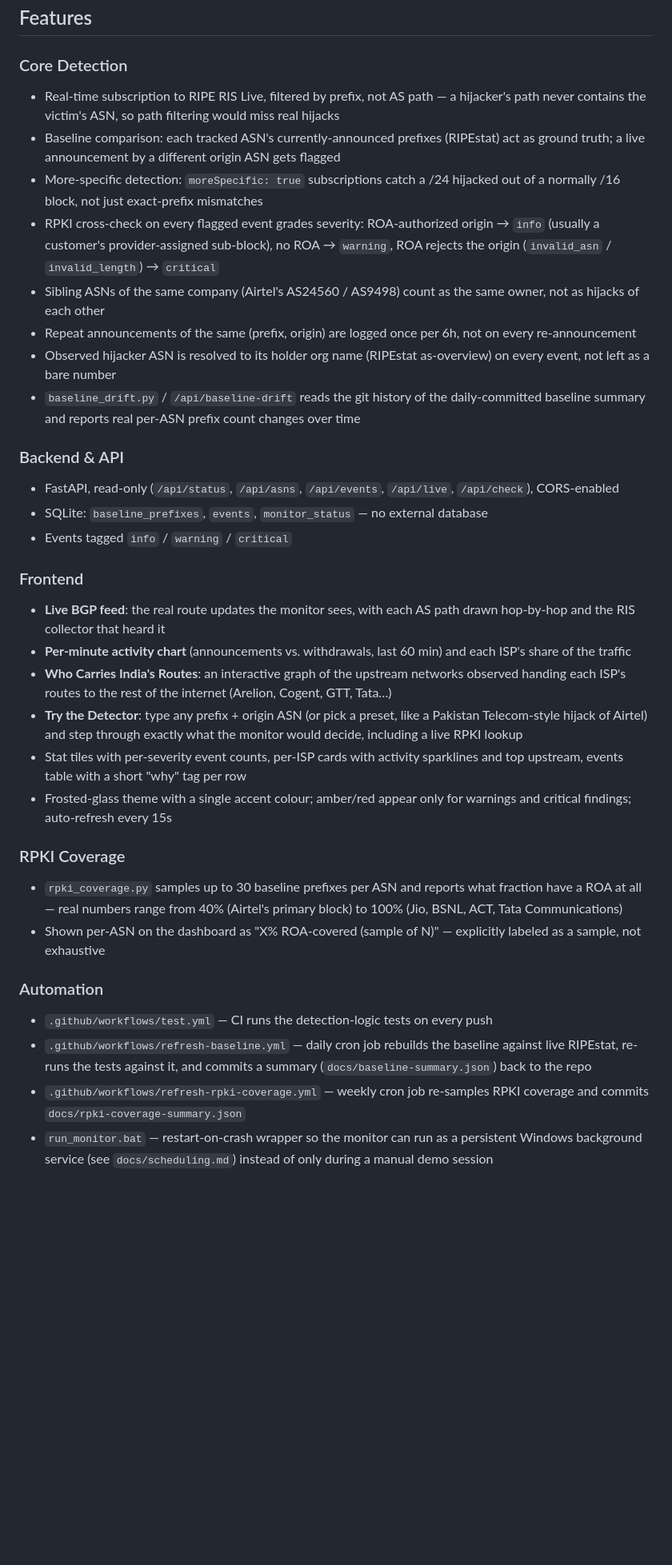
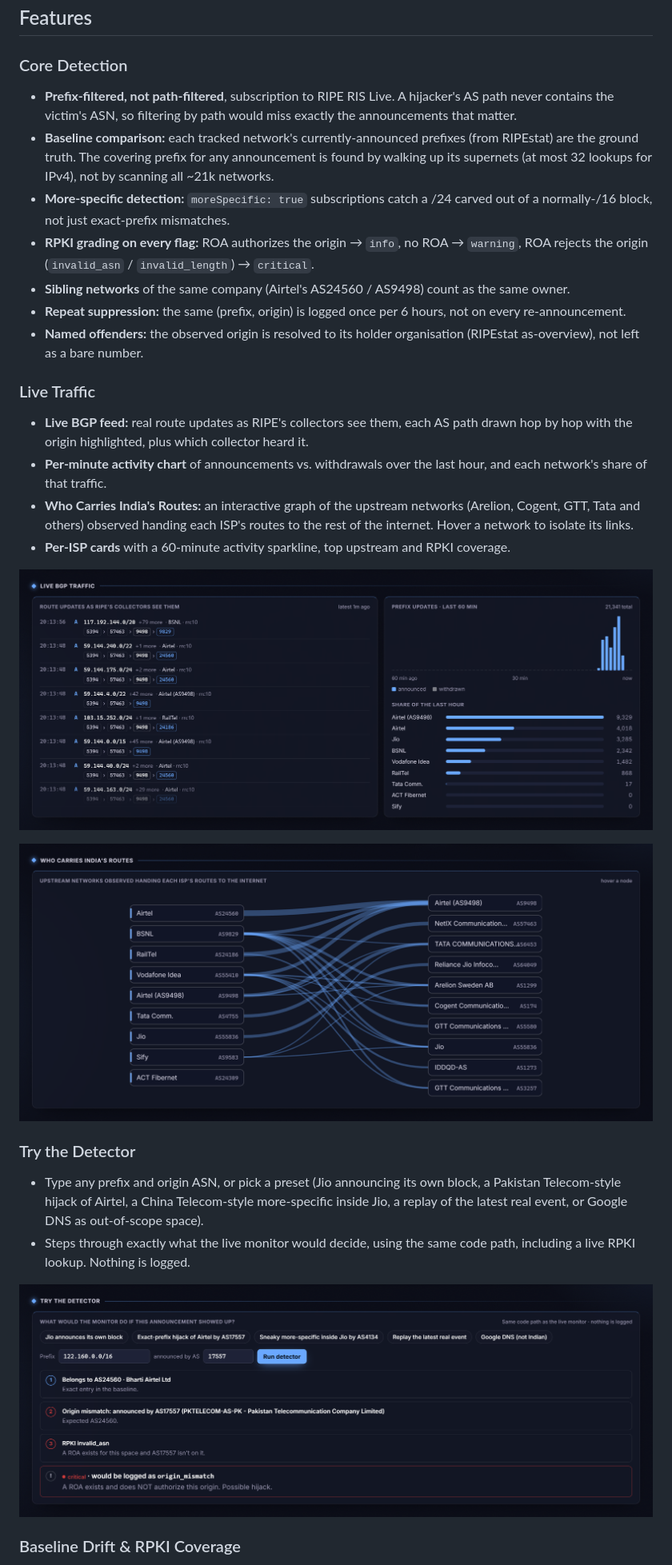
Before and after one commit to HalcyonVector/India-BGP-Hijack-Monitor, a Markdown page: README.md, the part around one of its changes. Shown at 80% size. Rendered like a GitHub page; pictures changed too: docs/screenshots/detector.png (added), docs/screenshots/live-traffic.png (added), docs/screenshots/upstreams.png (added); blank space fills up the shorter version.

```diff
--- a/README.md
+++ b/README.md
@@ -34,39 +36,31 @@ Educational/portfolio project, not a production security tool. Detection coverag
 
 ### Core Detection
 
-- Real-time subscription to RIPE RIS Live, filtered by prefix, not AS path — a hijacker's path never contains the victim's ASN, so path filtering would miss real hijacks
-- Baseline comparison: each tracked ASN's currently-announced prefixes (RIPEstat) act as ground truth; a live announcement by a different origin ASN gets flagged
-- More-specific detection: `moreSpecific: true` subscriptions catch a /24 hijacked out of a normally /16 block, not just exact-prefix mismatches
-- RPKI cross-check on every flagged event grades severity: ROA-authorized origin → `info` (usually a customer's provider-assigned sub-block), no ROA → `warning`, ROA rejects the origin (`invalid_asn` / `invalid_length`) → `critical`
-- Sibling ASNs of the same company (Airtel's AS24560 / AS9498) count as the same owner, not as hijacks of each other
-- Repeat announcements of the same (prefix, origin) are logged once per 6h, not on every re-announcement
-- Observed hijacker ASN is resolved to its holder org name (RIPEstat as-overview) on every event, not left as a bare number
-- `baseline_drift.py` / `/api/baseline-drift` reads the git history of the daily-committed baseline summary and reports real per-ASN prefix count changes over time
+- **Prefix-filtered, not path-filtered**, subscription to RIPE RIS Live. A hijacker's AS path never contains the victim's ASN, so filtering by path would miss exactly the announcements that matter.
+- **Baseline comparison:** each tracked network's currently-announced prefixes (from RIPEstat) are the ground truth. The covering prefix for any announcement is found by walking up its supernets (at most 32 lookups for IPv4), not by scanning all ~21k networks.
+- **More-specific detection:** `moreSpecific: true` subscriptions catch a /24 carved out of a normally-/16 block, not just exact-prefix mismatches.
+- **RPKI grading on every flag:** ROA authorizes the origin → `info`, no ROA → `warning`, ROA rejects the origin (`invalid_asn` / `invalid_length`) → `critical`.
+- **Sibling networks** of the same company (Airtel's AS24560 / AS9498) count as the same owner.
+- **Repeat suppression:** the same (prefix, origin) is logged once per 6 hours, not on every re-announcement.
+- **Named offenders:** the observed origin is resolved to its holder organisation (RIPEstat as-overview), not left as a bare number.
 
-### Backend & API
+### Live Traffic
 
-- FastAPI, read-only (`/api/status`, `/api/asns`, `/api/events`, `/api/live`, `/api/check`), CORS-enabled
-- SQLite: `baseline_prefixes`, `events`, `monitor_status` — no external database
-- Events tagged `info` / `warning` / `critical`
+- **Live BGP feed:** real route updates as RIPE's collectors see them, each AS path drawn hop by hop with the origin highlighted, plus which collector heard it.
+- **Per-minute activity chart** of announcements vs. withdrawals over the last hour, and each network's share of that traffic.
+- **Who Carries India's Routes:** an interactive graph of the upstream networks (Arelion, Cogent, GTT, Tata and others) observed handing each ISP's routes to the rest of the internet. Hover a network to isolate its links.
+- **Per-ISP cards** with a 60-minute activity sparkline, top upstream and RPKI coverage.
 
-### Frontend
+![Live BGP traffic: feed and activity chart](docs/screenshots/live-traffic.png)
 
-- **Live BGP feed**: the real route updates the monitor sees, with each AS path drawn hop-by-hop and the RIS collector that heard it
-- **Per-minute activity chart** (announcements vs. withdrawals, last 60 min) and each ISP's share of the traffic
-- **Who Carries India's Routes**: an interactive graph of the upstream networks observed handing each ISP's routes to the rest of the internet (Arelion, Cogent, GTT, Tata…)
-- **Try the Detector**: type any prefix + origin ASN (or pick a preset, like a Pakistan Telecom-style hijack of Airtel) and step through exactly what the monitor would decide, including a live RPKI lookup
-- Stat tiles with per-severity event counts, per-ISP cards with activity sparklines and top upstream, events table with a short "why" tag per row
-- Frosted-glass theme with a single accent colour; amber/red appear only for warnings and critical findings; auto-refresh every 15s
+![Who Carries India's Routes: upstream graph](docs/screenshots/upstreams.png)
 
-### RPKI Coverage
+### Try the Detector
 
-- `rpki_coverage.py` samples up to 30 baseline prefixes per ASN and reports what fraction have a ROA at all — real numbers range from 40% (Airtel's primary block) to 100% (Jio, BSNL, ACT, Tata Communications)
-- Shown per-ASN on the dashboard as "X% ROA-covered (sample of N)" — explicitly labeled as a sample, not exhaustive
+- Type any prefix and origin ASN, or pick a preset (Jio announcing its own block, a Pakistan Telecom-style hijack of Airtel, a China Telecom-style more-specific inside Jio, a replay of the latest real event, or Google DNS as out-of-scope space).
+- Steps through exactly what the live monitor would decide, using the same code path, including a live RPKI lookup. Nothing is logged.
 
-### Automation
+![Try the Detector: a critical verdict](docs/screenshots/detector.png)
 
-- `.github/workflows/test.yml` — CI runs the detection-logic tests on every push
-- `.github/workflows/refresh-baseline.yml` — daily cron job rebuilds the baseline against live RIPEstat, re-runs the tests against it, and commits a summary (`docs/baseline-summary.json`) back to the repo
-- `.github/workflows/refresh-rpki-coverage.yml` — weekly cron job re-samples RPKI coverage and commits `docs/rpki-coverage-summary.json`
-- `run_monitor.bat` — restart-on-crash wrapper so the monitor can run as a persistent Windows background service (see `docs/scheduling.md`) instead of only during a manual demo session
+### Baseline Drift & RPKI Coverage
 
```
Also changed, not shown: other parts of README.md (+168 -181 lines), docs/limitations.md (+5 -4 lines), docs/screenshot.png (deleted), docs/screenshots/dashboard.png (added), docs/screenshots/events.png (added).
